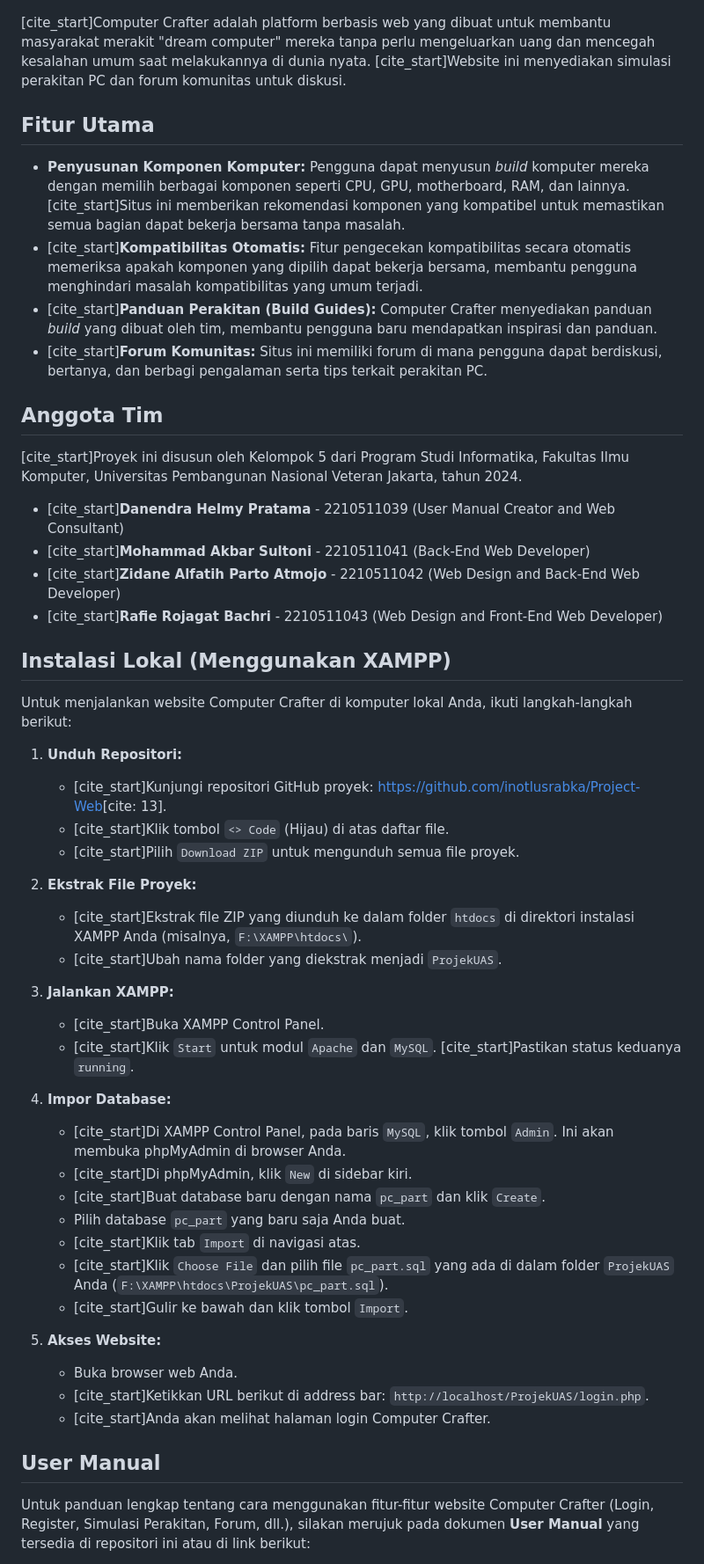
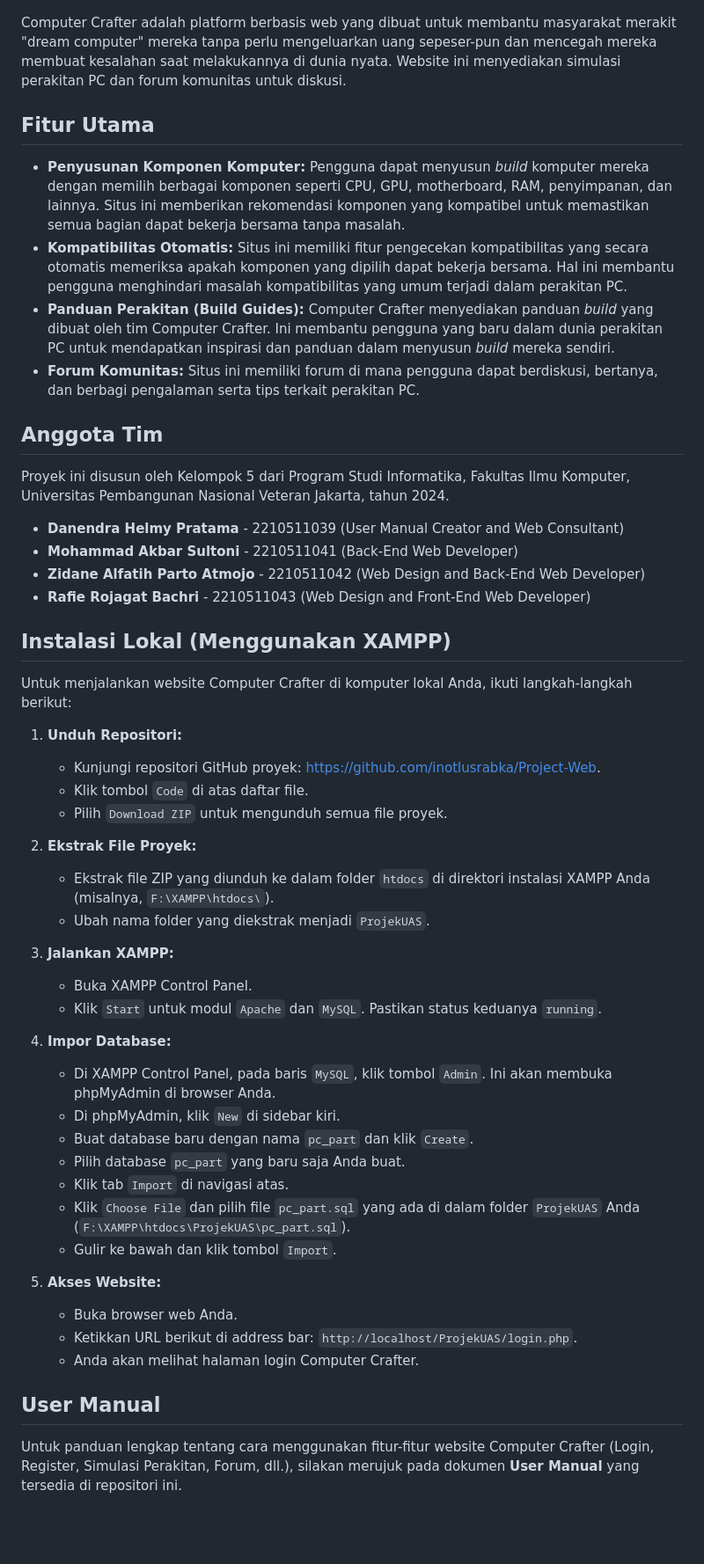
Before and after one commit to inotlusrabka/Project-Web, a Markdown page: README.md, the part around one of its changes. Shown at 88% size. Rendered like a GitHub page; blank space fills up the shorter version.

```diff
--- a/README.md
+++ b/README.md
@@ -4,56 +4,56 @@
 
 ![Computer Crafter Logo](logo.png)
 
-[cite_start]Computer Crafter adalah platform berbasis web yang dibuat untuk membantu masyarakat merakit "dream computer" mereka tanpa perlu mengeluarkan uang dan mencegah kesalahan umum saat melakukannya di dunia nyata. [cite_start]Website ini menyediakan simulasi perakitan PC dan forum komunitas untuk diskusi.
+Computer Crafter adalah platform berbasis web yang dibuat untuk membantu masyarakat merakit "dream computer" mereka tanpa perlu mengeluarkan uang sepeser-pun dan mencegah mereka membuat kesalahan saat melakukannya di dunia nyata. Website ini menyediakan simulasi perakitan PC dan forum komunitas untuk diskusi.
 
 ## Fitur Utama
 
-* **Penyusunan Komponen Komputer:** Pengguna dapat menyusun *build* komputer mereka dengan memilih berbagai komponen seperti CPU, GPU, motherboard, RAM, dan lainnya. [cite_start]Situs ini memberikan rekomendasi komponen yang kompatibel untuk memastikan semua bagian dapat bekerja bersama tanpa masalah.
-* [cite_start]**Kompatibilitas Otomatis:** Fitur pengecekan kompatibilitas secara otomatis memeriksa apakah komponen yang dipilih dapat bekerja bersama, membantu pengguna menghindari masalah kompatibilitas yang umum terjadi.
-* [cite_start]**Panduan Perakitan (Build Guides):** Computer Crafter menyediakan panduan *build* yang dibuat oleh tim, membantu pengguna baru mendapatkan inspirasi dan panduan.
-* [cite_start]**Forum Komunitas:** Situs ini memiliki forum di mana pengguna dapat berdiskusi, bertanya, dan berbagi pengalaman serta tips terkait perakitan PC.
+* **Penyusunan Komponen Komputer:** Pengguna dapat menyusun *build* komputer mereka dengan memilih berbagai komponen seperti CPU, GPU, motherboard, RAM, penyimpanan, dan lainnya. Situs ini memberikan rekomendasi komponen yang kompatibel untuk memastikan semua bagian dapat bekerja bersama tanpa masalah.
+* **Kompatibilitas Otomatis:** Situs ini memiliki fitur pengecekan kompatibilitas yang secara otomatis memeriksa apakah komponen yang dipilih dapat bekerja bersama. Hal ini membantu pengguna menghindari masalah kompatibilitas yang umum terjadi dalam perakitan PC.
+* **Panduan Perakitan (Build Guides):** Computer Crafter menyediakan panduan *build* yang dibuat oleh tim Computer Crafter. Ini membantu pengguna yang baru dalam dunia perakitan PC untuk mendapatkan inspirasi dan panduan dalam menyusun *build* mereka sendiri.
+* **Forum Komunitas:** Situs ini memiliki forum di mana pengguna dapat berdiskusi, bertanya, dan berbagi pengalaman serta tips terkait perakitan PC.
 
 ## Anggota Tim
 
-[cite_start]Proyek ini disusun oleh Kelompok 5 dari Program Studi Informatika, Fakultas Ilmu Komputer, Universitas Pembangunan Nasional Veteran Jakarta, tahun 2024.
+Proyek ini disusun oleh Kelompok 5 dari Program Studi Informatika, Fakultas Ilmu Komputer, Universitas Pembangunan Nasional Veteran Jakarta, tahun 2024.
 
-* [cite_start]**Danendra Helmy Pratama** - 2210511039 (User Manual Creator and Web Consultant)
-* [cite_start]**Mohammad Akbar Sultoni** - 2210511041 (Back-End Web Developer)
-* [cite_start]**Zidane Alfatih Parto Atmojo** - 2210511042 (Web Design and Back-End Web Developer)
-* [cite_start]**Rafie Rojagat Bachri** - 2210511043 (Web Design and Front-End Web Developer)
+* **Danendra Helmy Pratama** - 2210511039 (User Manual Creator and Web Consultant)
+* **Mohammad Akbar Sultoni** - 2210511041 (Back-End Web Developer)
+* **Zidane Alfatih Parto Atmojo** - 2210511042 (Web Design and Back-End Web Developer)
+* **Rafie Rojagat Bachri** - 2210511043 (Web Design and Front-End Web Developer)
 
 ## Instalasi Lokal (Menggunakan XAMPP)
 
 Untuk menjalankan website Computer Crafter di komputer lokal Anda, ikuti langkah-langkah berikut:
 
 1.  **Unduh Repositori:**
-    * [cite_start]Kunjungi repositori GitHub proyek: [https://github.com/inotlusrabka/Project-Web](https://github.com/inotlusrabka/Project-Web)[cite: 13].
-    * [cite_start]Klik tombol `<> Code` (Hijau) di atas daftar file.
-    * [cite_start]Pilih `Download ZIP` untuk mengunduh semua file proyek.
+    * Kunjungi repositori GitHub proyek: [https://github.com/inotlusrabka/Project-Web](https://github.com/inotlusrabka/Project-Web).
+    * Klik tombol `Code` di atas daftar file.
+    * Pilih `Download ZIP` untuk mengunduh semua file proyek.
 
 2.  **Ekstrak File Proyek:**
-    * [cite_start]Ekstrak file ZIP yang diunduh ke dalam folder `htdocs` di direktori instalasi XAMPP Anda (misalnya, `F:\XAMPP\htdocs\`).
-    * [cite_start]Ubah nama folder yang diekstrak menjadi `ProjekUAS`.
+    * Ekstrak file ZIP yang diunduh ke dalam folder `htdocs` di direktori instalasi XAMPP Anda (misalnya, `F:\XAMPP\htdocs\`).
+    * Ubah nama folder yang diekstrak menjadi `ProjekUAS`.
 
 3.  **Jalankan XAMPP:**
-    * [cite_start]Buka XAMPP Control Panel.
-    * [cite_start]Klik `Start` untuk modul `Apache` dan `MySQL`. [cite_start]Pastikan status keduanya `running`.
+    * Buka XAMPP Control Panel.
+    * Klik `Start` untuk modul `Apache` dan `MySQL`. Pastikan status keduanya `running`.
 
 4.  **Impor Database:**
-    * [cite_start]Di XAMPP Control Panel, pada baris `MySQL`, klik tombol `Admin`. Ini akan membuka phpMyAdmin di browser Anda.
-    * [cite_start]Di phpMyAdmin, klik `New` di sidebar kiri.
-    * [cite_start]Buat database baru dengan nama `pc_part` dan klik `Create`.
+    * Di XAMPP Control Panel, pada baris `MySQL`, klik tombol `Admin`. Ini akan membuka phpMyAdmin di browser Anda.
+    * Di phpMyAdmin, klik `New` di sidebar kiri.
+    * Buat database baru dengan nama `pc_part` dan klik `Create`.
     * Pilih database `pc_part` yang baru saja Anda buat.
-    * [cite_start]Klik tab `Import` di navigasi atas.
-    * [cite_start]Klik `Choose File` dan pilih file `pc_part.sql` yang ada di dalam folder `ProjekUAS` Anda (`F:\XAMPP\htdocs\ProjekUAS\pc_part.sql`).
-    * [cite_start]Gulir ke bawah dan klik tombol `Import`.
+    * Klik tab `Import` di navigasi atas.
+    * Klik `Choose File` dan pilih file `pc_part.sql` yang ada di dalam folder `ProjekUAS` Anda (`F:\XAMPP\htdocs\ProjekUAS\pc_part.sql`).
+    * Gulir ke bawah dan klik tombol `Import`.
 
 5.  **Akses Website:**
     * Buka browser web Anda.
-    * [cite_start]Ketikkan URL berikut di address bar: `http://localhost/ProjekUAS/login.php`.
-    * [cite_start]Anda akan melihat halaman login Computer Crafter.
+    * Ketikkan URL berikut di address bar: `http://localhost/ProjekUAS/login.php`.
+    * Anda akan melihat halaman login Computer Crafter.
 
 ## User Manual
 
-Untuk panduan lengkap tentang cara menggunakan fitur-fitur website Computer Crafter (Login, Register, Simulasi Perakitan, Forum, dll.), silakan merujuk pada dokumen **User Manual** yang tersedia di repositori ini atau di link berikut:
+Untuk panduan lengkap tentang cara menggunakan fitur-fitur website Computer Crafter (Login, Register, Simulasi Perakitan, Forum, dll.), silakan merujuk pada dokumen **User Manual** yang tersedia di repositori ini.
 
```
Also changed, not shown: other parts of README.md (+4 -7 lines).
